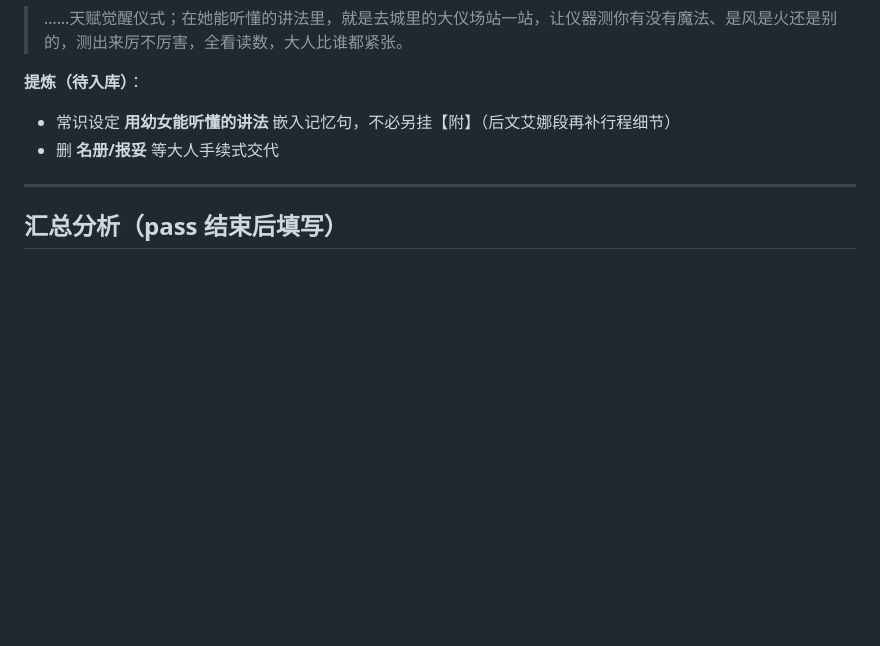
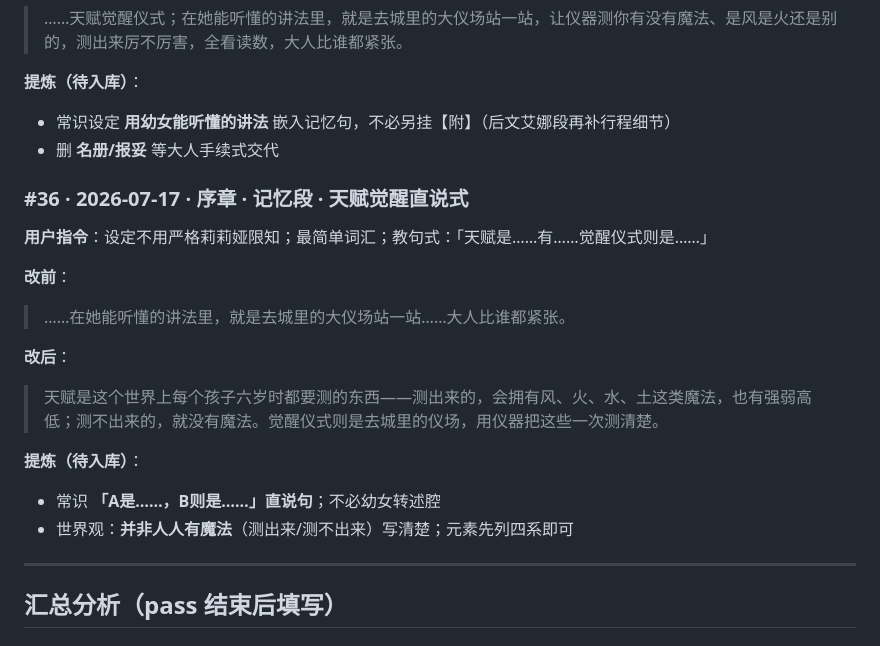
Before and after one commit to jackytyangovo/Cloud, a Markdown page: novel-project/bible/user-style-iteration-log.md, the part around the change. GitHub-like rendering; blank space fills up the shorter version.

Commit message:
序章 pass #36: 补提交设定直说约定
Co-authored-by: jackytyangovo <jackytyangovo@users.noreply.github.com>

```diff
--- a/novel-project/bible/user-style-iteration-log.md
+++ b/novel-project/bible/user-style-iteration-log.md
@@ -528,6 +528,20 @@
 - 常识设定 **用幼女能听懂的讲法** 嵌入记忆句，不必另挂【附】（后文艾娜段再补行程细节）
 - 删 **名册/报妥** 等大人手续式交代
 
+### #36 · 2026-07-17 · 序章 · 记忆段 · 天赋觉醒直说式
+
+**用户指令**：设定不用严格莉莉娅限知；最简单词汇；教句式：「天赋是……有……觉醒仪式则是……」
+
+**改前**：
+> ……在她能听懂的讲法里，就是去城里的大仪场站一站……大人比谁都紧张。
+
+**改后**：
+> 天赋是这个世界上每个孩子六岁时都要测的东西——测出来的，会拥有风、火、水、土这类魔法，也有强弱高低；测不出来的，就没有魔法。觉醒仪式则是去城里的仪场，用仪器把这些一次测清楚。
+
+**提炼（待入库）**：
+- 常识 **「A是……，B则是……」直说句**；不必幼女转述腔
+- 世界观：**并非人人有魔法**（测出来/测不出来）写清楚；元素先列四系即可
+
 ---
 
 ## 汇总分析（pass 结束后填写）
```
Also changed, not shown: 1 other file.
